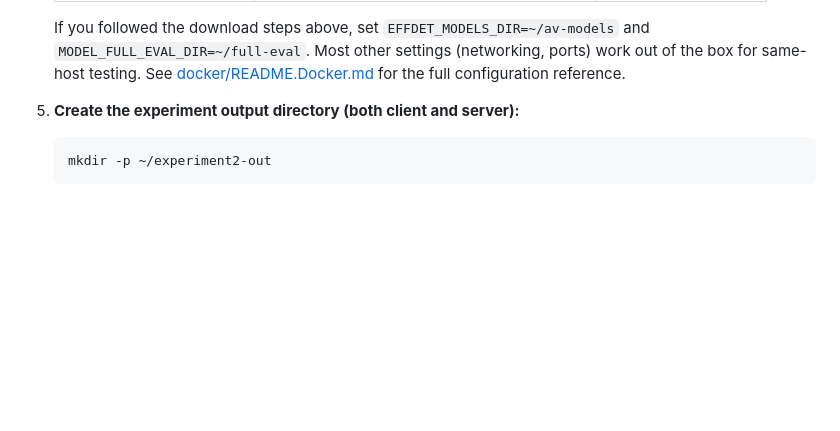
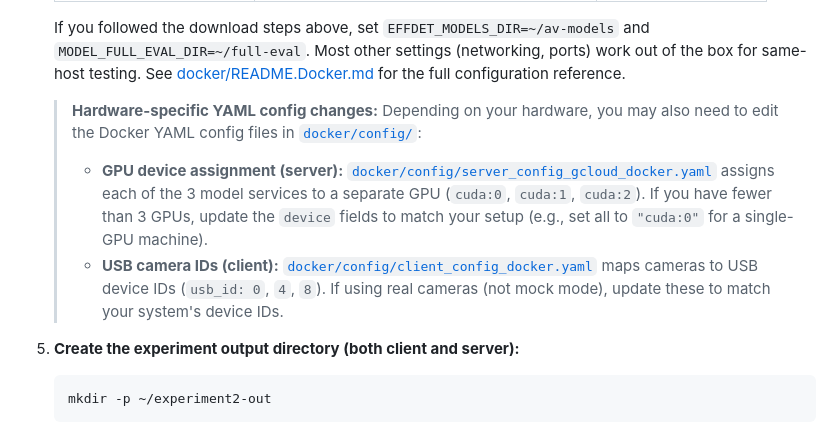
Before and after one commit to hwei0/turbo, a Markdown page: README.md, the part around the change. Drawn GitHub-style; blank space fills up the shorter version.

````diff
--- a/README.md
+++ b/README.md
@@ -185,6 +185,10 @@ docker run --rm --gpus all nvidia/cuda:12.0.0-base-ubuntu22.04 nvidia-smi  # GPU
    | `MODEL_FULL_EVAL_DIR` | Absolute path to evaluation data (client) | `~/full-eval` |
 
    If you followed the download steps above, set `EFFDET_MODELS_DIR=~/av-models` and `MODEL_FULL_EVAL_DIR=~/full-eval`. Most other settings (networking, ports) work out of the box for same-host testing. See [docker/README.Docker.md](docker/README.Docker.md#additional-configuration) for the full configuration reference.
+
+   > **Hardware-specific YAML config changes:** Depending on your hardware, you may also need to edit the Docker YAML config files in [`docker/config/`](docker/config/):
+   > - **GPU device assignment (server):** [`docker/config/server_config_gcloud_docker.yaml`](docker/config/server_config_gcloud_docker.yaml) assigns each of the 3 model services to a separate GPU (`cuda:0`, `cuda:1`, `cuda:2`). If you have fewer than 3 GPUs, update the `device` fields to match your setup (e.g., set all to `"cuda:0"` for a single-GPU machine).
+   > - **USB camera IDs (client):** [`docker/config/client_config_docker.yaml`](docker/config/client_config_docker.yaml) maps cameras to USB device IDs (`usb_id: 0`, `4`, `8`). If using real cameras (not mock mode), update these to match your system's device IDs.
 
 5. **Create the experiment output directory (both client and server):**
    ```bash
````
Also changed, not shown: docker/README.Docker.md (+52 -1 lines).
